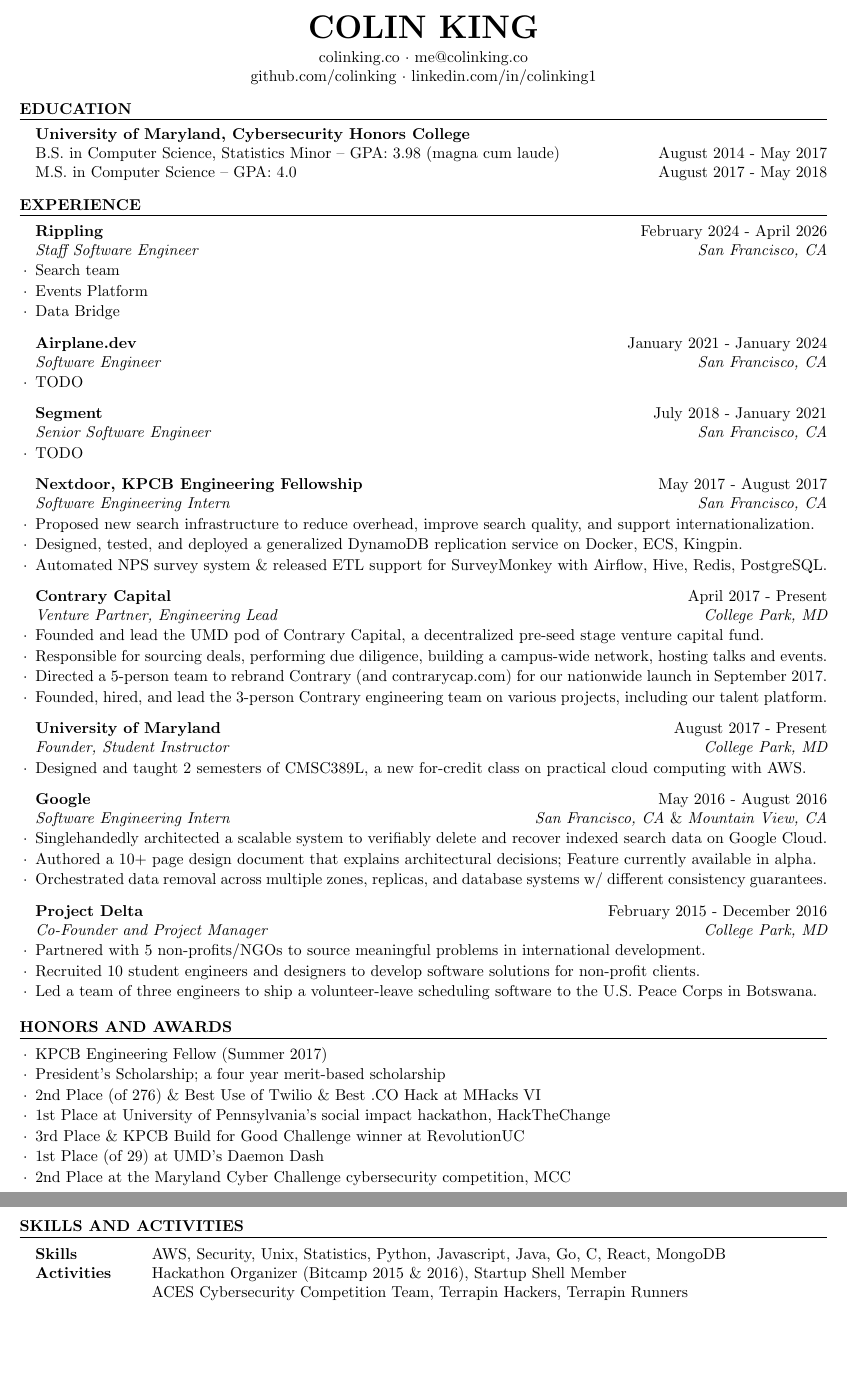
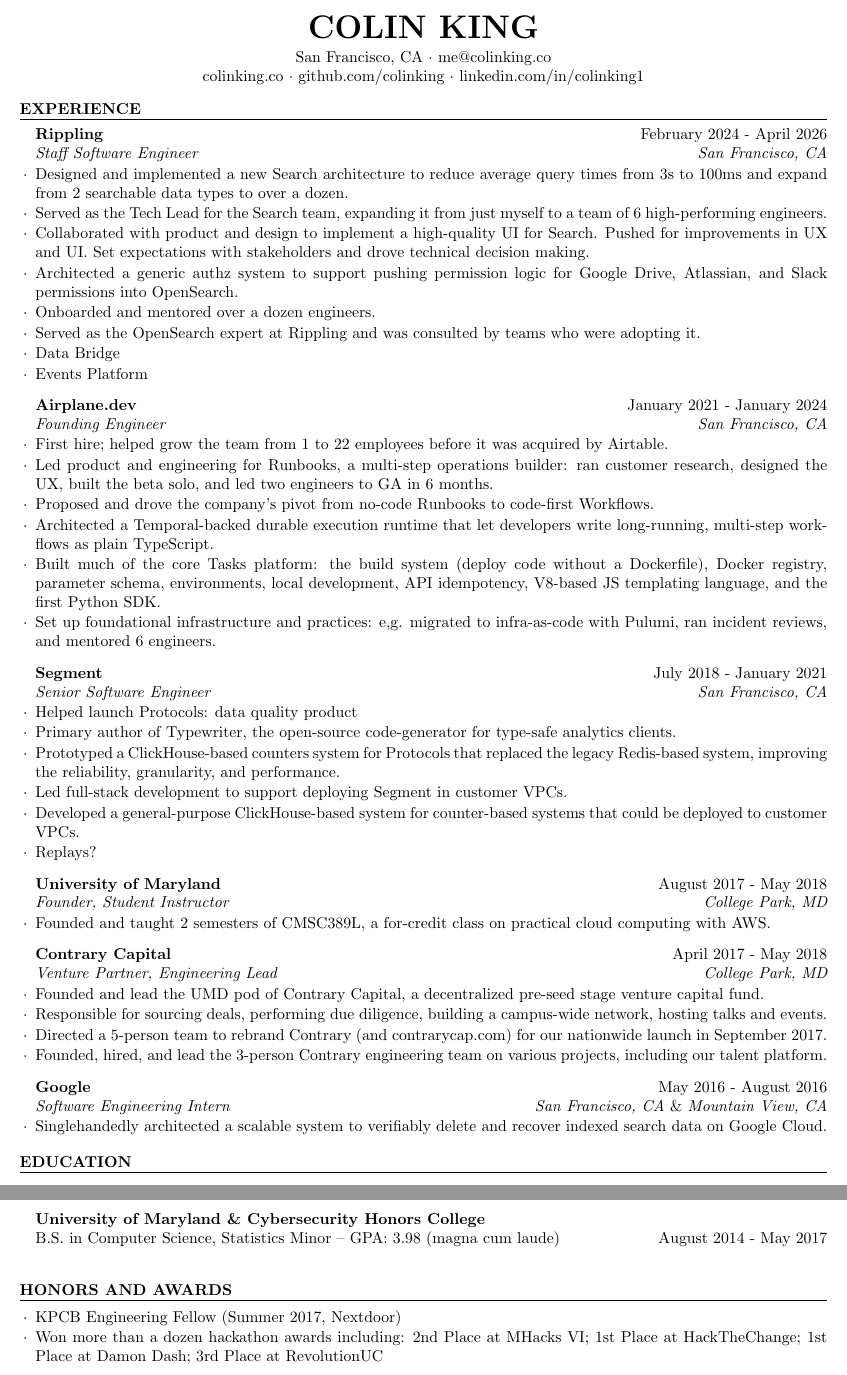
Before and after one commit to colinking/me, a LaTeX CV (resume/resume.tex): two parts of pages 1 and 2 of 2, joined at a grey line, cut so that both start at the same text, the shorter picture padded with empty space. Compiled offline with pdfLaTeX.

Commit message:
More tweaks to the resume

```diff
--- a/resume/resume.tex
+++ b/resume/resume.tex
@@ -28,22 +28,10 @@
 \usepackage[left=0.7in,top=0.3in,right=0.7in,bottom=0.3in]{geometry} % Document margins
 
 \name{Colin King} % Your name
-\address{\href{https://colinking.co}{colinking.co} \\ \href{mailto:me@colinking.co}{me@colinking.co}}
-\address{\href{https://github.com/colinking}{github.com/colinking} \\ \href{https://linkedin.com/in/colinking1}{linkedin.com/in/colinking1}}
+\address{San Francisco, CA \\ \href{mailto:me@colinking.co}{me@colinking.co}}
+\address{\href{https://colinking.co}{colinking.co} \\ \href{https://github.com/colinking}{github.com/colinking} \\ \href{https://linkedin.com/in/colinking1}{linkedin.com/in/colinking1}}
 
 \begin{document}
-
-%----------------------------------------------------------------------------------------
-%	EDUCATION SECTION
-%----------------------------------------------------------------------------------------
-
-\begin{rSection}{Education}
-
-{\bf University of Maryland, Cybersecurity Honors College} \hfill {} \\
-{B.S. in Computer Science, Statistics Minor -- GPA: 3.98 (magna cum laude)} \hfill {August 2014 - May 2017} \\
-{M.S. in Computer Science -- GPA: 4.0} \hfill {August 2017 - May 2018}
-
-\end{rSection}
 
 %----------------------------------------------------------------------------------------
 %	WORK EXPERIENCE SECTION
@@ -51,35 +39,54 @@
 
 \begin{rSection}{Experience}
 
+% TODO: drop locations and move title inline with date so we can get extra lines
+% TODO: WIP very rough, needs work
 \begin{rSubsection}{Rippling}{February 2024 - April 2026}{Staff Software Engineer}{San Francisco, CA}
-\item Search team
+\item Designed and implemented a new Search architecture to reduce average query times from 3s to 100ms and expand from 2 searchable data types to over a dozen.
+\item Served as the Tech Lead for the Search team, expanding it from just myself to a team of 6 high-performing engineers.
+\item Collaborated with product and design to implement a high-quality UI for Search. Pushed for improvements in UX and UI. Set expectations with stakeholders and drove technical decision making.
+\item Architected a generic authz system to support pushing permission logic for Google Drive, Atlassian, and Slack permissions into OpenSearch.
+\item Onboarded and mentored over a dozen engineers.
+\item Served as the OpenSearch expert at Rippling and was consulted by teams who were adopting it.
+
+\item Data Bridge
 \item Events Platform
-\item Data Bridge
 \end{rSubsection}
 
-\begin{rSubsection}{Airplane.dev}{January 2021 - January 2024}{Software Engineer}{San Francisco, CA}
-\item TODO
+% TODO: confirm employee count and mentor count
+\begin{rSubsection}{Airplane.dev}{January 2021 - January 2024}{Founding Engineer}{San Francisco, CA}
+\item First hire; helped grow the team from 1 to 22 employees before it was acquired by Airtable.
+\item Led product and engineering for Runbooks, a multi-step operations builder: ran customer research, designed the UX, built the beta solo, and led two engineers to GA in 6 months.
+\item Proposed and drove the company's pivot from no-code Runbooks to code-first Workflows.
+\item Architected a Temporal-backed durable execution runtime that let developers write long-running, multi-step workflows as plain TypeScript.
+\item Built much of the core Tasks platform: the build system (deploy code without a Dockerfile), Docker registry, parameter schema, environments, local development, API idempotency, V8-based JS templating language, and the first Python SDK.
+\item Set up foundational infrastructure and practices: e,g. migrated to infra-as-code with Pulumi, ran incident reviews, and mentored 6 engineers.
 \end{rSubsection}
 
 \begin{rSubsection}{Segment}{July 2018 - January 2021}{Senior Software Engineer}{San Francisco, CA}
-\item TODO
+\item Helped launch Protocols: data quality product
+\item Primary author of Typewriter, the open-source code-generator for type-safe analytics clients.
+\item Prototyped a ClickHouse-based counters system for Protocols that replaced the legacy Redis-based system, improving the reliability, granularity, and performance.
+\item Led full-stack development to support deploying Segment in customer VPCs.
+\item Developed a general-purpose ClickHouse-based system for counter-based systems that could be deployed to customer VPCs.
+\item Replays?
 \end{rSubsection}
 
-\begin{rSubsection}{Nextdoor, KPCB Engineering Fellowship}{May 2017 - August 2017}{Software Engineering Intern}{San Francisco, CA}
-\item Proposed new search infrastructure to reduce overhead, improve search quality, and support internationalization.
-\item Designed, tested, and deployed a generalized DynamoDB replication service on Docker, ECS, Kingpin.
-\item Automated NPS survey system \& released ETL support for SurveyMonkey with Airflow, Hive, Redis, PostgreSQL.
+% \begin{rSubsection}{Nextdoor, KPCB Engineering Fellowship}{May 2017 - August 2017}{Software Engineering Intern}{San Francisco, CA}
+% \item Proposed new search infrastructure to reduce overhead, improve search quality, and support internationalization.
+% \item Designed, tested, and deployed a generalized DynamoDB replication service on Docker, ECS, Kingpin.
+% \item Automated NPS survey system \& released ETL support for SurveyMonkey with Airflow, Hive, Redis, PostgreSQL.
+% \end{rSubsection}
+
+\begin{rSubsection}{University of Maryland}{August 2017 - May 2018}{Founder, Student Instructor}{College Park, MD}
+\item Founded and taught 2 semesters of CMSC389L, a for-credit class on practical cloud computing with AWS.
 \end{rSubsection}
 
-\begin{rSubsection}{Contrary Capital}{April 2017 - Present}{Venture Partner, Engineering Lead}{College Park, MD}
+\begin{rSubsection}{Contrary Capital}{April 2017 - May 2018}{Venture Partner, Engineering Lead}{College Park, MD}
 \item Founded and lead the UMD pod of Contrary Capital, a decentralized pre-seed stage venture capital fund.
 \item Responsible for sourcing deals, performing due diligence, building a campus-wide network, hosting talks and events.
 \item Directed a 5-person team to rebrand Contrary (and contrarycap.com) for our nationwide launch in September 2017.
 \item Founded, hired, and lead the 3-person Contrary engineering team on various projects, including our talent platform.
-\end{rSubsection}
-
-\begin{rSubsection}{University of Maryland}{August 2017 - Present}{Founder, Student Instructor}{College Park, MD}
-\item Designed and taught 2 semesters of CMSC389L, a new for-credit class on practical cloud computing with AWS.
 \end{rSubsection}
 
 % \begin{rSubsection}{University of Maryland}{August 2017 - Present}{Student Researcher}{College Park, MD}
@@ -88,9 +95,9 @@
 
 \begin{rSubsection}{Google}{May 2016 - August 2016}{Software Engineering Intern}{San Francisco, CA \normalfont{\&} \em{Mountain View, CA}}
 \item Singlehandedly architected a scalable system to verifiably delete and recover indexed search data on Google Cloud.
-\item Authored a 10+ page design document that explains architectural decisions; Feature currently available in alpha.
+% \item Authored a 10+ page design document that explains architectural decisions; Feature currently available in alpha.
 % \item Built a system to verify deletion progress to satisfy Google Cloud SLA requirements.
-\item Orchestrated data removal across multiple zones, replicas, and database systems w/ different consistency guarantees.
+% \item Orchestrated data removal across multiple zones, replicas, and database systems w/ different consistency guarantees.
 % \item Established consistency guarantees while working mostly with an eventually consistent database system.
 % \item Extended the Python and Java App Engine APIs and development environments to support index deletion/recovery.
 \end{rSubsection}
@@ -101,11 +108,11 @@
 % \item Designed a bucketed search library using the DICE algorithm that is used on multiple Gallup sites.
 %\end{rSubsection}
 
-\begin{rSubsection}{Project Delta}{February 2015 - December 2016}{Co-Founder and Project Manager}{College Park, MD}
-\item Partnered with 5 non-profits/NGOs to source meaningful problems in international development.
-\item Recruited 10 student engineers and designers to develop software solutions for non-profit clients.
-\item Led a team of three engineers to ship a volunteer-leave scheduling software to the U.S. Peace Corps in Botswana.
-\end{rSubsection}
+% \begin{rSubsection}{Project Delta}{February 2015 - December 2016}{Co-Founder and Project Manager}{College Park, MD}
+% \item Partnered with 5 non-profits/NGOs to source meaningful problems in international development.
+% \item Recruited 10 student engineers and designers to develop software solutions for non-profit clients.
+% \item Led a team of three engineers to ship a volunteer-leave scheduling software to the U.S. Peace Corps in Botswana.
+% \end{rSubsection}
 
 %------------------------------------------------
 
@@ -116,25 +123,37 @@
 \end{rSection}
 
 %----------------------------------------------------------------------------------------
+%	EDUCATION SECTION
+%----------------------------------------------------------------------------------------
+
+\begin{rSection}{Education}
+
+% TODO: Maybe move ACES cybersecurity honors stuff elsewhere?
+{\bf University of Maryland \& Cybersecurity Honors College} \hfill {} \\
+{B.S. in Computer Science, Statistics Minor -- GPA: 3.98 (magna cum laude)} \hfill {August 2014 - May 2017} \\
+% {M.S. in Computer Science -- dropped out} \hfill {August 2017 - May 2018}
+\end{rSection}
+
+%----------------------------------------------------------------------------------------
 %	HONORS AND AWARDS SECTION
 %----------------------------------------------------------------------------------------
 
 \begin{rHonorsSection}{Honors and Awards}
-\item KPCB Engineering Fellow (Summer 2017)
-% \item 13 hackathon awards, including four top 3 finishes at UMich (MHacks), UPenn (HackTheChange), UC (RevolutionUC), and UMD (Daemon Dash)
-% \item 2nd Place at MHacks VI; 1st Place at HackTheChange; 1st Place at Damon Dash; 3rd Place at RevolutionUC
-\item President's Scholarship; a four year merit-based scholarship
+% \item 13 hackathon awards, including multiple top 3 finishes at UMich (MHacks), UPenn (HackTheChange), UC (RevolutionUC), and UMD (Daemon Dash)
+\item KPCB Engineering Fellow (Summer 2017, Nextdoor)
+\item Won more than a dozen hackathon awards including: 2nd Place at MHacks VI; 1st Place at HackTheChange; 1st Place at Damon Dash; 3rd Place at RevolutionUC
+% \item President's Scholarship; a four year merit-based scholarship
 % \item Cybersecurity Honors College (ACES)
 % \item Academic Excellence Award for Computer Science
 % \item John D. Gannon Merit Scholarship
 % \item Gannon Portal Scholarship for Outstanding Young Computer Science Students
 %\setlength\itemsep{0em}
 % \item ODK Leadership Honor Society Member
-\item 2nd Place (of 276) \& Best Use of Twilio \& Best .CO Hack at MHacks VI
+% \item 2nd Place (of 276) \& Best Use of Twilio \& Best .CO Hack at MHacks VI
 %\setlength\itemsep{-0.4em}
-\item 1st Place at University of Pennsylvania's social impact hackathon, HackTheChange
-\item 3rd Place \& KPCB Build for Good Challenge winner at RevolutionUC
-\item 1st Place (of 29) at UMD's Daemon Dash
+% \item 1st Place at University of Pennsylvania's social impact hackathon, HackTheChange
+% \item 3rd Place \& KPCB Build for Good Challenge winner at RevolutionUC
+% \item 1st Place (of 29) at UMD's Daemon Dash
 % \item Best Use of AWS at MLH's HackThePlanet
 % \item Best Use of IBM Bluemix at PennApps XII
 % \item Best Use of MongoDB \& Best Sustainable App at HackRU
@@ -142,7 +161,7 @@
 % \item 8-Breaker Prize ("Most Unique Hack") at HackNY
 
 %\setlength\itemsep{0em}
-\item 2nd Place at the Maryland Cyber Challenge cybersecurity competition, MCC
+% \item 2nd Place at the Maryland Cyber Challenge cybersecurity competition, MCC
 %\item Fastest Solver of Problem 3 at the 2013 University of Maryland Java Programming Competition
 
 \end{rHonorsSection}
@@ -179,14 +198,14 @@
 %	TECHNICAL STRENGTHS SECTION
 %----------------------------------------------------------------------------------------
 
-\begin{rSection}{Skills and Activities}
+% \begin{rSection}{Skills and Activities}
 
-\begin{tabular}{ @{} >{\bfseries}l @{\hspace{6ex}} l }
-Skills & AWS, Security, Unix, Statistics, Python, Javascript, Java, Go, C, React, MongoDB \\
-Activities & Hackathon Organizer (Bitcamp 2015 \& 2016), Startup Shell Member \\
- & ACES Cybersecurity Competition Team, Terrapin Hackers, Terrapin Runners
-\end{tabular}
+% \begin{tabular}{ @{} >{\bfseries}l @{\hspace{6ex}} l }
+% Skills & AWS, Security, Unix, Statistics, Python, Javascript, Java, Go, C, React, MongoDB \\
+% Activities & Hackathon Organizer (Bitcamp 2015 \& 2016), Startup Shell Member \\
+%  & ACES Cybersecurity Competition Team, Terrapin Hackers, Terrapin Runners
+% \end{tabular}
 
-\end{rSection}
+% \end{rSection}
 
 \end{document}
```
Also changed, not shown: 1 other file.
